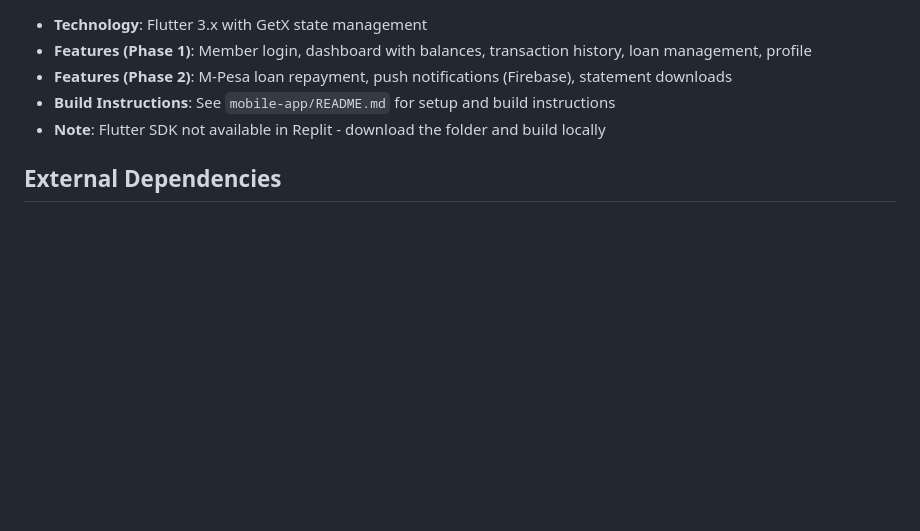
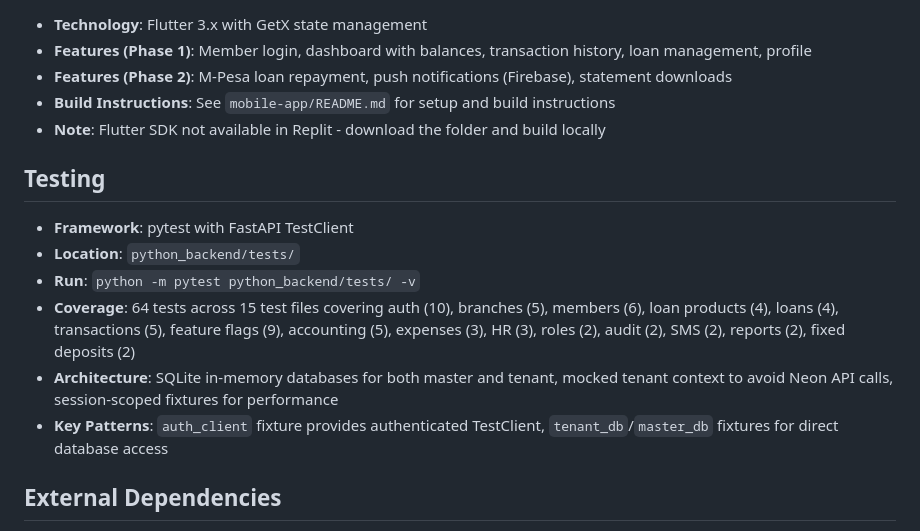
Before and after one commit to freddysundowner/banky, a Markdown page: replit.md, the part around the change. GitHub-like rendering; blank space fills up the shorter version.

Commit message:
Add testing information to project documentation
Update replit.md to include details about the test suite, including the framework, location, how to run tests, coverage statistics, and architectural patterns used.

Replit-Commit-Author: Agent
Replit-Commit-Session-Id: eae8cae2-3010-4335-b97a-ec49ddcc4977
Replit-Commit-Checkpoint-Type: full_checkpoint
Replit-Commit-Event-Id: 74916e60-d146-4ef0-a08c-a7a7d173c368
Replit-Commit-Screenshot-Url: https://storage.googleapis.com/screenshot-production-us-central1/7f8f3f7a-41c0-4356-ba0d-19f0e9fa9507/eae8cae2-3010-4335-b97a-ec49ddcc4977/Lop0KTU
Replit-Helium-Checkpoint-Created: true

```diff
--- a/replit.md
+++ b/replit.md
@@ -116,6 +116,14 @@ A Flutter-based mobile application for members located in `/mobile-app/`:
 - **Build Instructions**: See `mobile-app/README.md` for setup and build instructions
 - **Note**: Flutter SDK not available in Replit - download the folder and build locally
 
+## Testing
+- **Framework**: pytest with FastAPI TestClient
+- **Location**: `python_backend/tests/`
+- **Run**: `python -m pytest python_backend/tests/ -v`
+- **Coverage**: 64 tests across 15 test files covering auth (10), branches (5), members (6), loan products (4), loans (4), transactions (5), feature flags (9), accounting (5), expenses (3), HR (3), roles (2), audit (2), SMS (2), reports (2), fixed deposits (2)
+- **Architecture**: SQLite in-memory databases for both master and tenant, mocked tenant context to avoid Neon API calls, session-scoped fixtures for performance
+- **Key Patterns**: `auth_client` fixture provides authenticated TestClient, `tenant_db`/`master_db` fixtures for direct database access
+
 ## External Dependencies
 - **Neon**: For PostgreSQL database provisioning and management for each tenant.
 - **M-Pesa**: Integrated for loan disbursements and potentially other financial transactions.
```
